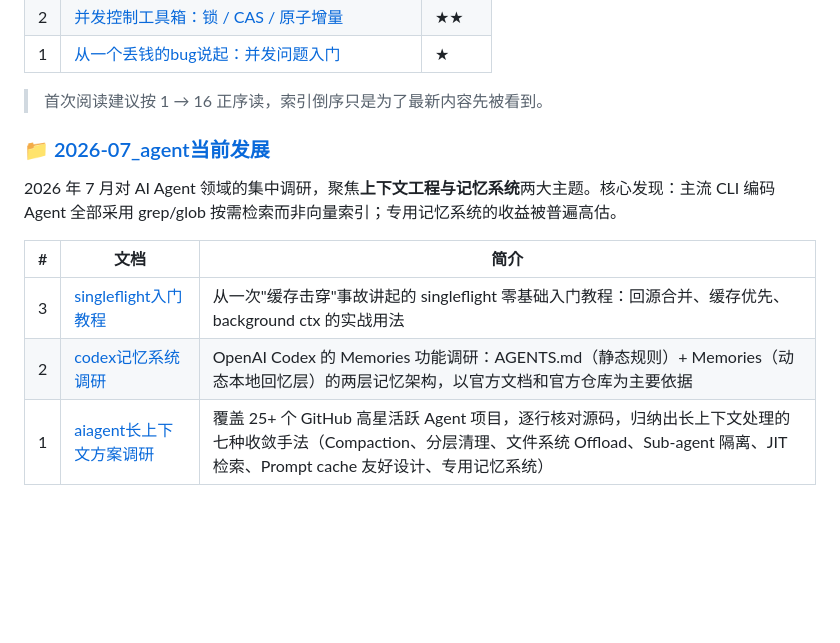
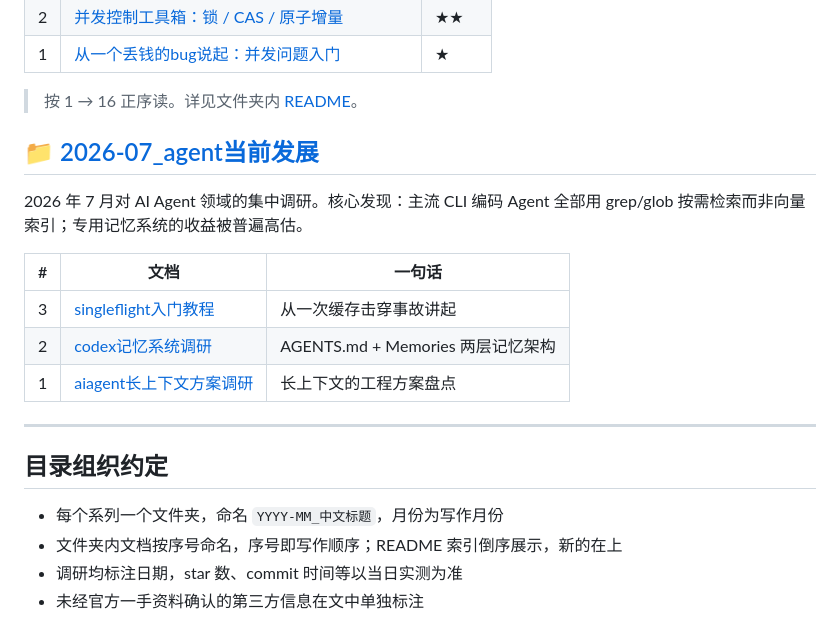
Before and after one commit to congwa/agent-dev, a Markdown page: README.md, the part around one of its changes. GitHub-like rendering; blank space fills up the shorter version.

Commit message:
README 重构：提升可扫读性
- 开头新增系列一览总表，锚点跳转；组织约定挪到底部
- 各系列简介压缩到两句内，表格简介列缩短保证单行渲染

```diff
--- a/README.md
+++ b/README.md
@@ -104,14 +105,23 @@
 | 2 | [并发控制工具箱：锁 / CAS / 原子增量](./2026-07_一分钱都不能丢_高并发计费系统解剖/2_并发控制工具箱_锁_CAS_原子增量.md) | ★★ |
 | 1 | [从一个丢钱的bug说起：并发问题入门](./2026-07_一分钱都不能丢_高并发计费系统解剖/1_从一个丢钱的bug说起_并发问题入门.md) | ★ |
 
-> 首次阅读建议按 1 → 16 正序读，索引倒序只是为了最新内容先被看到。
+> 按 1 → 16 正序读。详见文件夹内 [README](./2026-07_一分钱都不能丢_高并发计费系统解剖/README.md)。
 
-### 📁 [2026-07_agent当前发展](./2026-07_agent当前发展/)
+## 📁 [2026-07_agent当前发展](./2026-07_agent当前发展/)
 
-2026 年 7 月对 AI Agent 领域的集中调研，聚焦**上下文工程与记忆系统**两大主题。核心发现：主流 CLI 编码 Agent 全部采用 grep/glob 按需检索而非向量索引；专用记忆系统的收益被普遍高估。
+2026 年 7 月对 AI Agent 领域的集中调研。核心发现：主流 CLI 编码 Agent 全部用 grep/glob 按需检索而非向量索引；专用记忆系统的收益被普遍高估。
 
-| # | 文档 | 简介 |
+| # | 文档 | 一句话 |
 |---|---|---|
-| 3 | [singleflight入门教程](./2026-07_agent当前发展/3_singleflight入门教程.md) | 从一次"缓存击穿"事故讲起的 singleflight 零基础入门教程：回源合并、缓存优先、background ctx 的实战用法 |
-| 2 | [codex记忆系统调研](./2026-07_agent当前发展/2_codex记忆系统调研.md) | OpenAI Codex 的 Memories 功能调研：AGENTS.md（静态规则）+ Memories（动态本地回忆层）的两层记忆架构，以官方文档和官方仓库为主要依据 |
-| 1 | [aiagent长上下文方案调研](./2026-07_agent当前发展/1_aiagent长上下文方案调研.md) | 覆盖 25+ 个 GitHub 高星活跃 Agent 项目，逐行核对源码，归纳出长上下文处理的七种收敛手法（Compaction、分层清理、文件系统 Offload、Sub-agent 隔离、JIT 检索、Prompt cache 友好设计、专用记忆系统） |
+| 3 | [singleflight入门教程](./2026-07_agent当前发展/3_singleflight入门教程.md) | 从一次缓存击穿事故讲起 |
+| 2 | [codex记忆系统调研](./2026-07_agent当前发展/2_codex记忆系统调研.md) | AGENTS.md + Memories 两层记忆架构 |
+| 1 | [aiagent长上下文方案调研](./2026-07_agent当前发展/1_aiagent长上下文方案调研.md) | 长上下文的工程方案盘点 |
+
+---
+
+## 目录组织约定
+
+- 每个系列一个文件夹，命名 `YYYY-MM_中文标题`，月份为写作月份
+- 文件夹内文档按序号命名，序号即写作顺序；README 索引倒序展示，新的在上
+- 调研均标注日期，star 数、commit 时间等以当日实测为准
+- 未经官方一手资料确认的第三方信息在文中单独标注
```
Also changed, not shown: other parts of README.md (+59 -58 lines).
